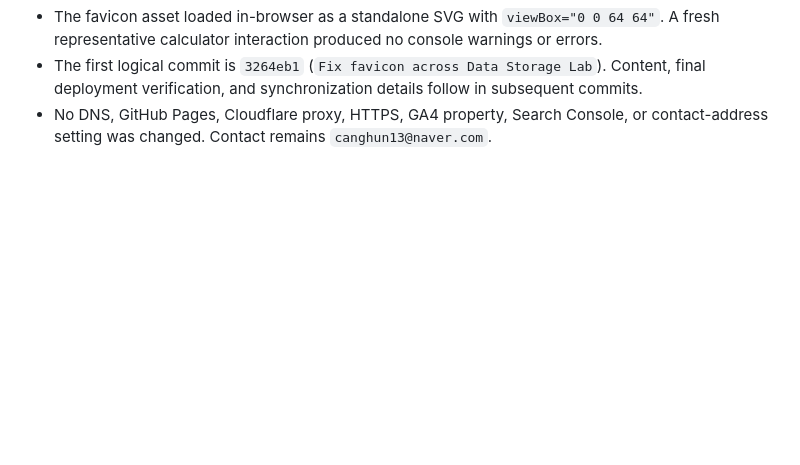
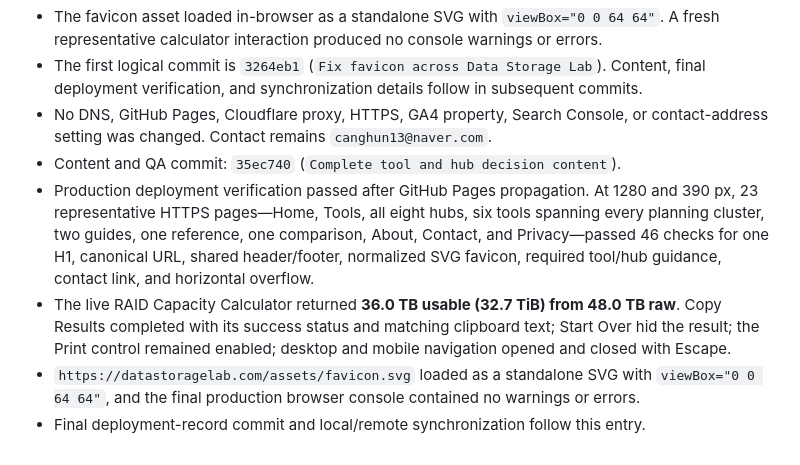
Before and after one commit to canghun13/datastoragelab, a Markdown page: handover.md, the part around the change. Drawn GitHub-style; blank space fills up the shorter version.

Commit message:
Record final content QA and deployment

```diff
--- a/handover.md
+++ b/handover.md
@@ -743,3 +743,8 @@ The next task must:
 - The favicon asset loaded in-browser as a standalone SVG with `viewBox="0 0 64 64"`. A fresh representative calculator interaction produced no console warnings or errors.
 - The first logical commit is `3264eb1` (`Fix favicon across Data Storage Lab`). Content, final deployment verification, and synchronization details follow in subsequent commits.
 - No DNS, GitHub Pages, Cloudflare proxy, HTTPS, GA4 property, Search Console, or contact-address setting was changed. Contact remains `canghun13@naver.com`.
+- Content and QA commit: `35ec740` (`Complete tool and hub decision content`).
+- Production deployment verification passed after GitHub Pages propagation. At 1280 and 390 px, 23 representative HTTPS pages—Home, Tools, all eight hubs, six tools spanning every planning cluster, two guides, one reference, one comparison, About, Contact, and Privacy—passed 46 checks for one H1, canonical URL, shared header/footer, normalized SVG favicon, required tool/hub guidance, contact link, and horizontal overflow.
+- The live RAID Capacity Calculator returned **36.0 TB usable (32.7 TiB) from 48.0 TB raw**. Copy Results completed with its success status and matching clipboard text; Start Over hid the result; the Print control remained enabled; desktop and mobile navigation opened and closed with Escape.
+- `https://datastoragelab.com/assets/favicon.svg` loaded as a standalone SVG with `viewBox="0 0 64 64"`, and the final production browser console contained no warnings or errors.
+- Final deployment-record commit and local/remote synchronization follow this entry.
```
